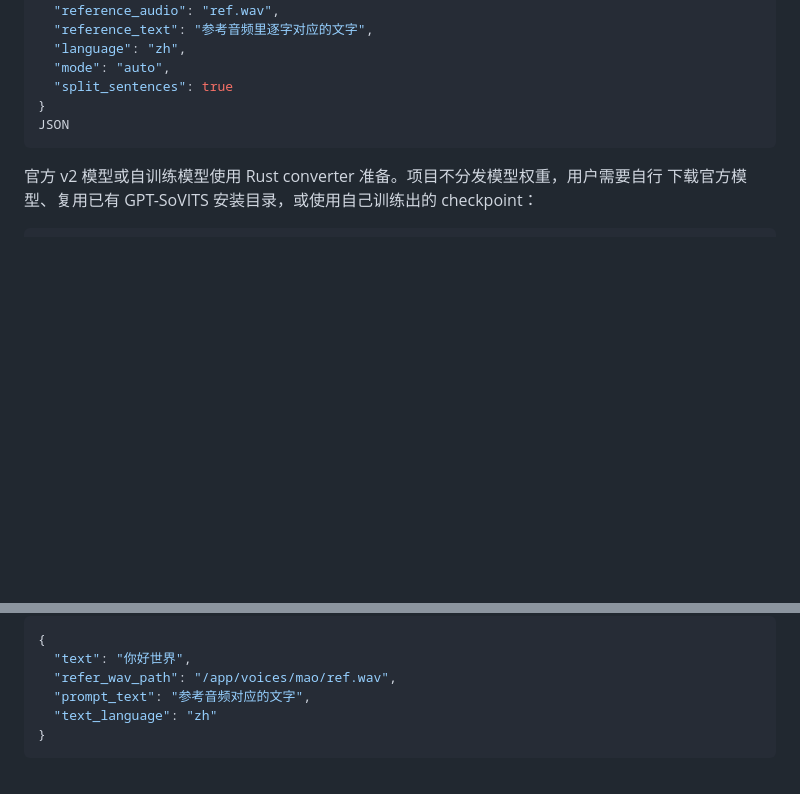
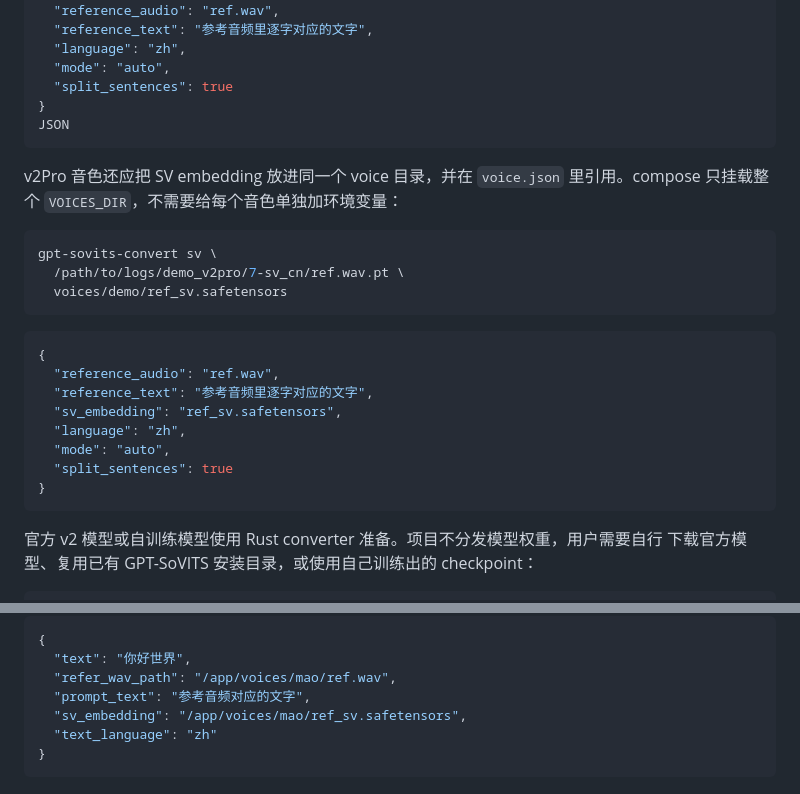
Before and after one commit to ricardomlee/gpt-sovits-rs, a Markdown page: docs/DEPLOYMENT.md, 2 parts joined by grey strips. GitHub-like rendering; blank space fills up the shorter version.

````diff
--- a/docs/DEPLOYMENT.md
+++ b/docs/DEPLOYMENT.md
@@ -30,6 +30,26 @@ cat > voices/demo/voice.json <<'JSON'
   "split_sentences": true
 }
 JSON
+```
+
+v2Pro 音色还应把 SV embedding 放进同一个 voice 目录，并在 `voice.json` 里引用。compose
+只挂载整个 `VOICES_DIR`，不需要给每个音色单独加环境变量：
+
+```bash
+gpt-sovits-convert sv \
+  /path/to/logs/demo_v2pro/7-sv_cn/ref.wav.pt \
+  voices/demo/ref_sv.safetensors
+```
+
+```json
+{
+  "reference_audio": "ref.wav",
+  "reference_text": "参考音频里逐字对应的文字",
+  "sv_embedding": "ref_sv.safetensors",
+  "language": "zh",
+  "mode": "auto",
+  "split_sentences": true
+}
 ```
 
 官方 v2 模型或自训练模型使用 Rust converter 准备。项目不分发模型权重，用户需要自行
@@ -136,6 +156,7 @@ curl -X POST http://localhost:9880/tts \
   "text": "你好世界",
   "refer_wav_path": "/app/voices/mao/ref.wav",
   "prompt_text": "参考音频对应的文字",
+  "sv_embedding": "/app/voices/mao/ref_sv.safetensors",
   "text_language": "zh"
 }
 ```
````
Also changed, not shown: README.md (+18 -0 lines).
